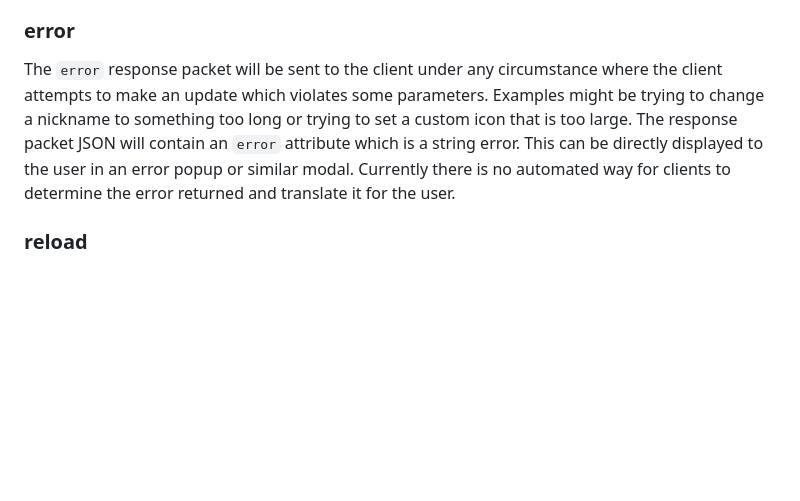
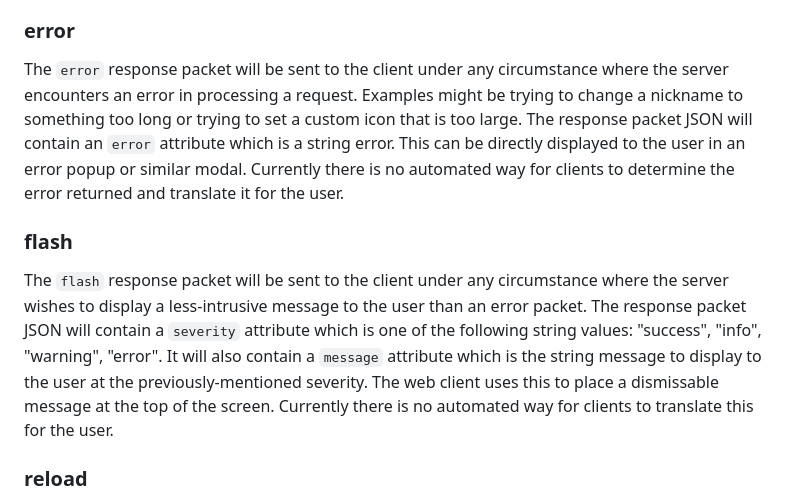
Before and after one commit to DragonMinded/critterchat, a Markdown page: PROTOCOL.md, the part around one of its changes. Rendered like a GitHub page; blank space fills up the shorter version.

```diff
--- a/PROTOCOL.md
+++ b/PROTOCOL.md
@@ -279,7 +315,11 @@ The `emotechanges` response packet will be sent to the client unsolicited whenev
 
 ### error
 
-The `error` response packet will be sent to the client under any circumstance where the client attempts to make an update which violates some parameters. Examples might be trying to change a nickname to something too long or trying to set a custom icon that is too large. The response packet JSON will contain an `error` attribute which is a string error. This can be directly displayed to the user in an error popup or similar modal. Currently there is no automated way for clients to determine the error returned and translate it for the user.
+The `error` response packet will be sent to the client under any circumstance where the server encounters an error in processing a request. Examples might be trying to change a nickname to something too long or trying to set a custom icon that is too large. The response packet JSON will contain an `error` attribute which is a string error. This can be directly displayed to the user in an error popup or similar modal. Currently there is no automated way for clients to determine the error returned and translate it for the user.
+
+### flash
+
+The `flash` response packet will be sent to the client under any circumstance where the server wishes to display a less-intrusive message to the user than an error packet. The response packet JSON will contain a `severity` attribute which is one of the following string values: "success", "info", "warning", "error". It will also contain a `message` attribute which is the string message to display to the user at the previously-mentioned severity. The web client uses this to place a dismissable message at the top of the screen. Currently there is no automated way for clients to translate this for the user.
 
 ### reload
 
```
Also changed, not shown: other parts of PROTOCOL.md (+36 -0 lines).
